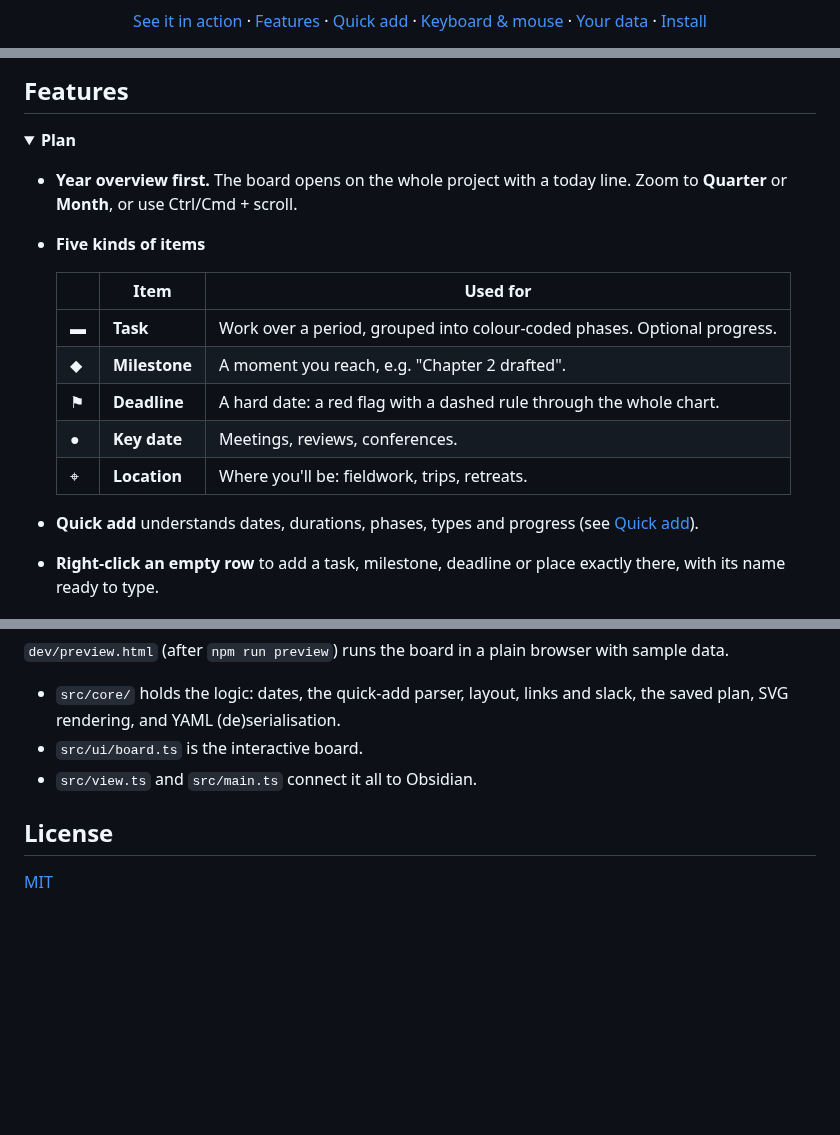
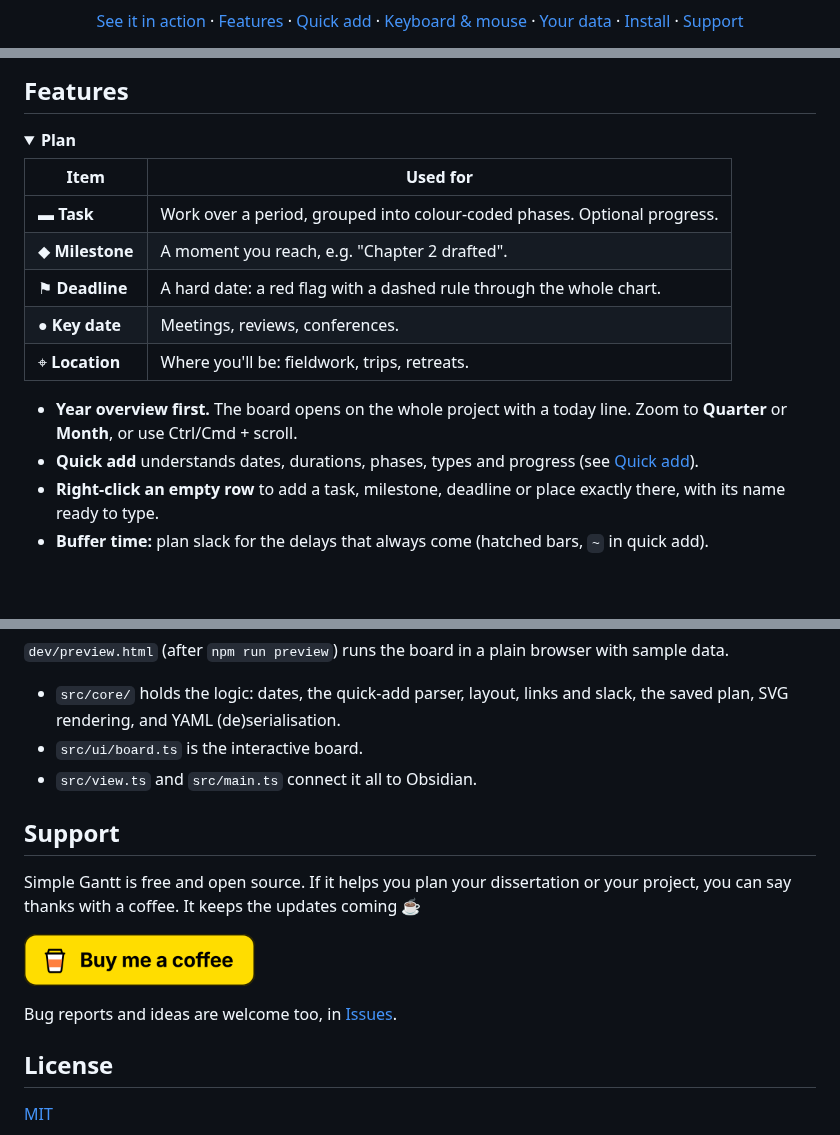
Before and after one commit to Nexziz/simple-gantt, a Markdown page: README.md, 3 parts joined by grey strips. GitHub-like rendering; pictures changed too: docs/images/buy-me-a-coffee.png (added); blank space fills up the shorter version.

```diff
--- a/README.md
+++ b/README.md
@@ -27,6 +26,7 @@
   <a href="#quick-add">Quick add</a> ·
   <a href="#keyboard-and-mouse">Keyboard &amp; mouse</a> ·
   <a href="#where-your-data-lives">Your data</a> ·
-  <a href="#install">Install</a>
+  <a href="#install">Install</a> ·
+  <a href="#support">Support</a>
 </p>
 
@@ -94,16 +81,15 @@ Year, quarter or month, with smooth zooming. Fold a phase into one summary bar,
 <details open>
 <summary><b>Plan</b></summary>
 
+| Item | Used for |
+|---|---|
+| ▬ **Task** | Work over a period, grouped into colour-coded phases. Optional progress. |
+| ◆ **Milestone** | A moment you reach, e.g. "Chapter 2 drafted". |
+| ⚑ **Deadline** | A hard date: a red flag with a dashed rule through the whole chart. |
+| ● **Key date** | Meetings, reviews, conferences. |
+| ⌖ **Location** | Where you'll be: fieldwork, trips, retreats. |
+
 - **Year overview first.** The board opens on the whole project with a today line. Zoom to **Quarter** or **Month**, or use Ctrl/Cmd + scroll.
-- **Five kinds of items**
-
-  | | Item | Used for |
-  |---|---|---|
-  | ▬ | **Task** | Work over a period, grouped into colour-coded phases. Optional progress. |
-  | ◆ | **Milestone** | A moment you reach, e.g. "Chapter 2 drafted". |
-  | ⚑ | **Deadline** | A hard date: a red flag with a dashed rule through the whole chart. |
-  | ● | **Key date** | Meetings, reviews, conferences. |
-  | ⌖ | **Location** | Where you'll be: fieldwork, trips, retreats. |
 - **Quick add** understands dates, durations, phases, types and progress (see [Quick add](#quick-add)).
 - **Right-click an empty row** to add a task, milestone, deadline or place exactly there, with its name ready to type.
 - **Buffer time:** plan slack for the delays that always come (hatched bars, `~` in quick add).
@@ -284,6 +270,14 @@ npm run gifs         # records the GIFs in docs/gifs and the hero images (needs
 - `src/ui/board.ts` is the interactive board.
 - `src/view.ts` and `src/main.ts` connect it all to Obsidian.
 
+## Support
+
+Simple Gantt is free and open source. If it helps you plan your dissertation or your project, you can say thanks with a coffee. It keeps the updates coming ☕
+
+<a href="https://buymeacoffee.com/nexsiz"><img src="docs/images/buy-me-a-coffee.png" alt="Buy me a coffee" height="52"></a>
+
+Bug reports and ideas are welcome too, in [Issues](https://github.com/Nexziz/simple-gantt/issues).
+
 ## License
 
 [MIT](LICENSE)
```
Also changed, not shown: other parts of README.md (+15 -29 lines), docs/images/16-help.png, 10 other files.
